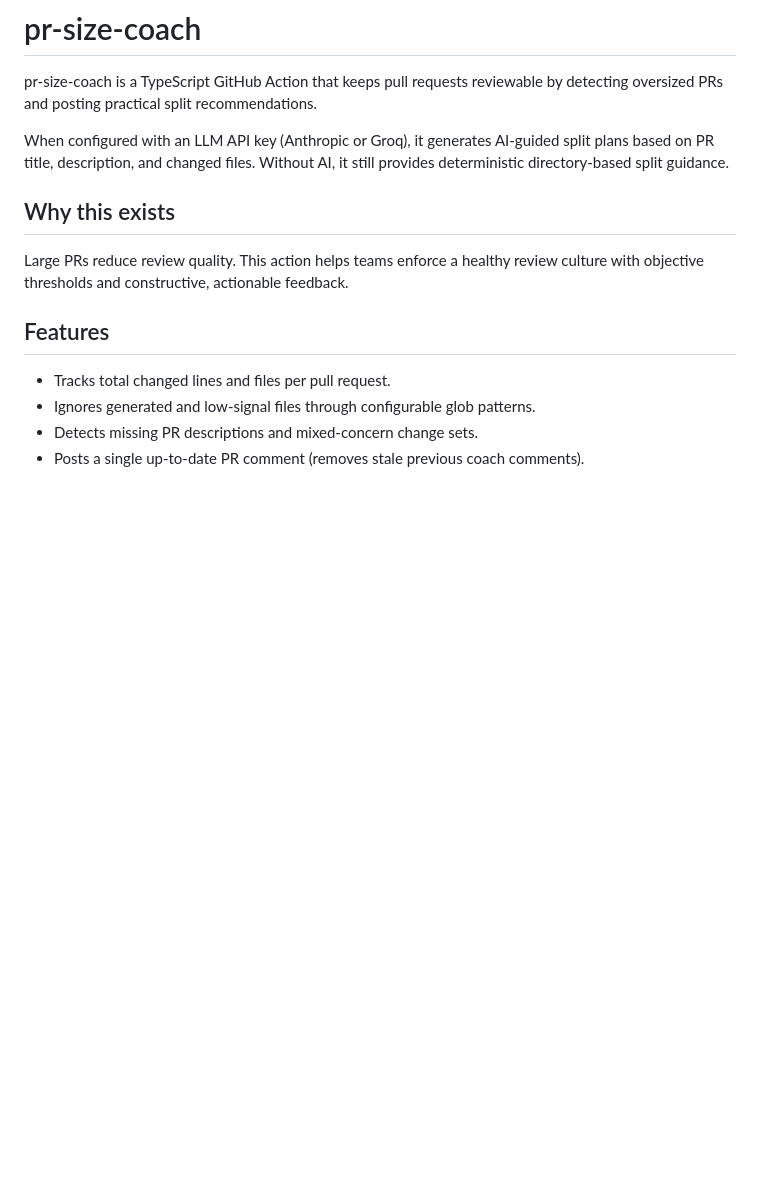
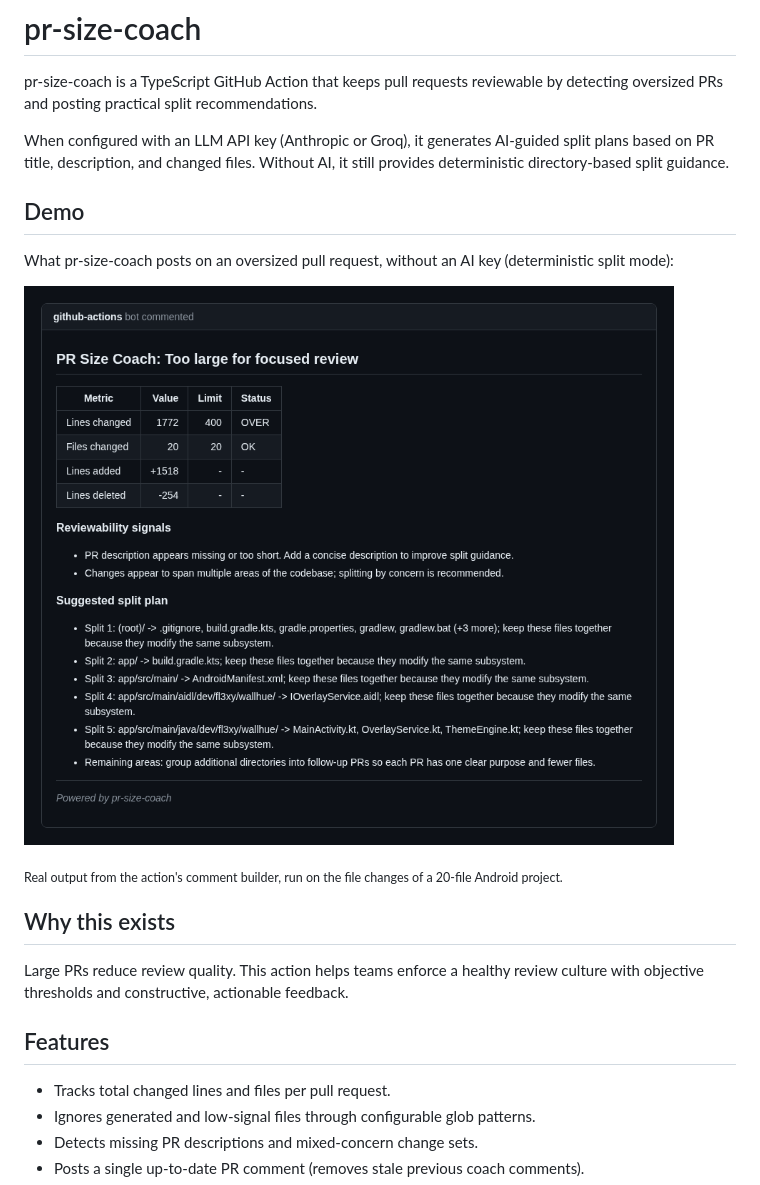
Before and after one commit to SAKTHIVEL280/pr-size-coach, a Markdown page: README.md, the part around the change. Rendered like a GitHub page; pictures changed too: docs/demo-comment.png (added); blank space fills up the shorter version.

Commit message:
Add demo screenshot of a real PR comment to README

```diff
--- a/README.md
+++ b/README.md
@@ -3,6 +3,14 @@
 pr-size-coach is a TypeScript GitHub Action that keeps pull requests reviewable by detecting oversized PRs and posting practical split recommendations.
 
 When configured with an LLM API key (Anthropic or Groq), it generates AI-guided split plans based on PR title, description, and changed files. Without AI, it still provides deterministic directory-based split guidance.
+
+## Demo
+
+What pr-size-coach posts on an oversized pull request, without an AI key (deterministic split mode):
+
+![pr-size-coach comment on an oversized PR](docs/demo-comment.png)
+
+<sub>Real output from the action's comment builder, run on the file changes of a 20-file Android project.</sub>
 
 ## Why this exists
 
```
